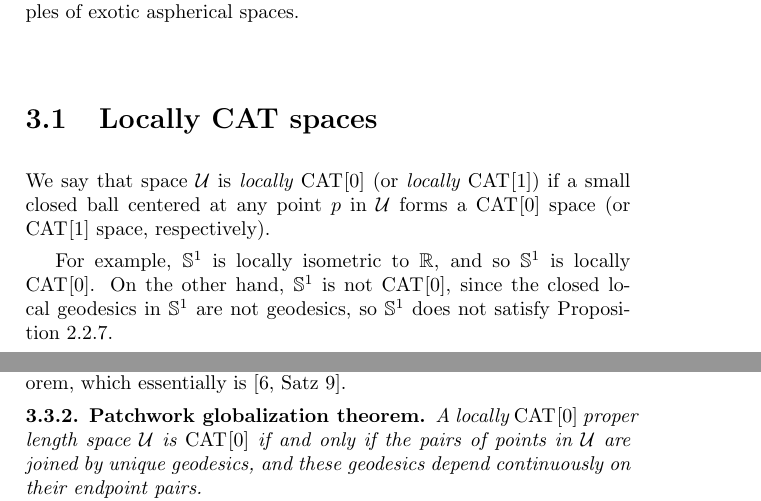
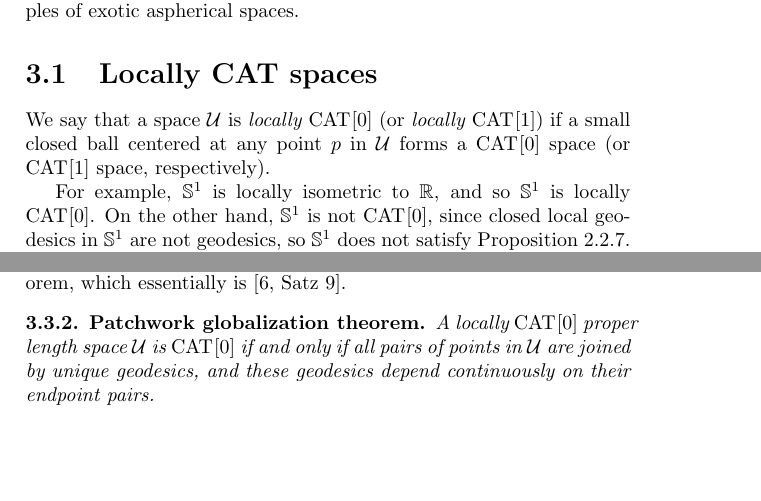
Before and after one commit to anton-petrunin/invitation, a LaTeX thesis (invitation.tex, which reads polyhedral.tex): two parts of pages 39 and 43 of 90, joined at a grey line, cut so that both start at the same text, the shorter picture padded with empty space. Compiled offline with pdfLaTeX.

Commit message:
chapter 3 minor changes

```diff
--- a/polyhedral.tex
+++ b/polyhedral.tex
@@ -10,11 +10,11 @@ Playing with this toy set, we produce examples of exotic aspherical spaces.
 
 \section{Locally CAT spaces}
 
-We say that space $\spc{U}$ is \index{locally $\Cat{}{\kappa}$ space}\emph{locally $\Cat{}{0}$} (or \emph{locally $\Cat{}{1}$}) if
+We say that a space $\spc{U}$ is \index{locally $\Cat{}{\kappa}$ space}\emph{locally $\Cat{}{0}$} (or \emph{locally $\Cat{}{1}$}) if
 a small closed ball centered at any point $p$ in $\spc{U}$ forms a $\Cat{}{0}$  space (or $\Cat{}{1}$ space, respectively).
 
 For example, $\SS^1$ is locally isometric to $\RR$, and so $\SS^1$ is locally $\Cat{}{0}$.
-On the other hand, $\SS^1$ is not $\Cat{}{0}$, since the closed local geodesics in $\SS^1$ are not geodesics, so $\SS^1$ does not satisfy Proposition~\ref{cor:loc-geod-are-min}.
+On the other hand, $\SS^1$ is not $\Cat{}{0}$, since closed local geodesics in $\SS^1$ are not geodesics, so $\SS^1$ does not satisfy Proposition~\ref{cor:loc-geod-are-min}.
 
 If $\spc{U}$ is a proper length space then it is locally $\Cat{}{0}$ (or locally $\Cat{}{1}$)
 if and only if
@@ -236,6 +236,6 @@ which essentially is \cite[Satz 9]{alexandrov:devel}.
 
 \begin{thm}{Patchwork globalization theorem}\label{thm:alex-patch}
 A locally $\Cat{}{0}$ proper length space $\spc{U}$ is $\Cat{}{0}$
-if and only if the pairs of points in $\spc{U}$  are joined by unique geodesics, and these geodesics depend continuously on their endpoint pairs.
+if and only if all pairs of points in $\spc{U}$  are joined by unique geodesics, and these geodesics depend continuously on their endpoint pairs.
 
 Analogously, a locally $\Cat{}{1}$ proper length space $\spc{U}$ is $\Cat{}{1}$
```
Also changed, not shown: polyhedral.tex (8 more changed lines).
